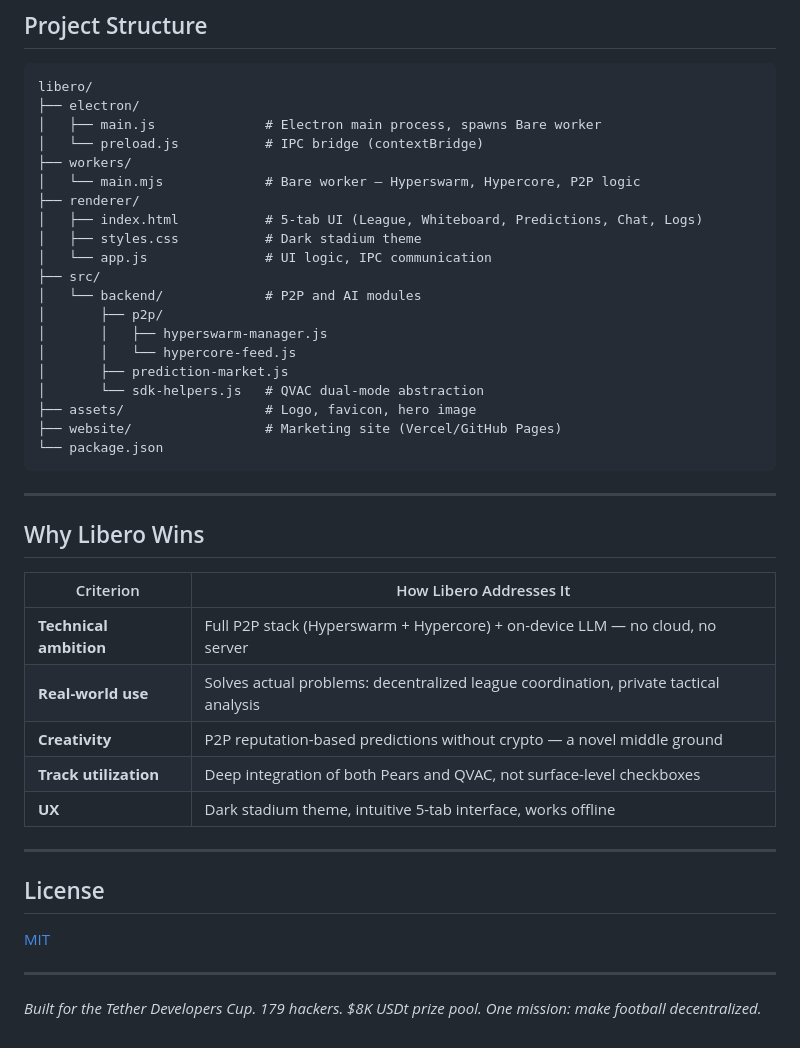
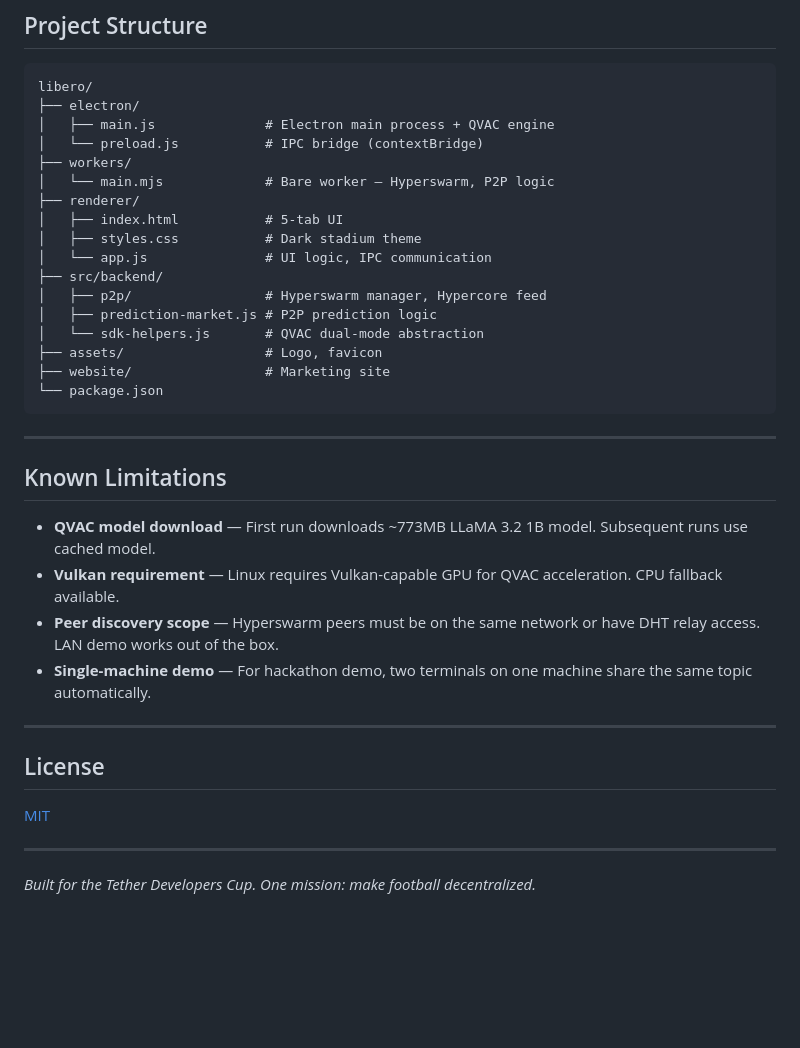
Before and after one commit to Ryjen1/Libero, a Markdown page: README.md, the part around one of its changes. GitHub-like rendering; blank space fills up the shorter version.

````diff
--- a/README.md
+++ b/README.md
@@ -154,37 +168,31 @@ Both instances connect via Hyperswarm DHT and begin replicating tournament data
 ```
 libero/
 ├── electron/
-│   ├── main.js              # Electron main process, spawns Bare worker
+│   ├── main.js              # Electron main process + QVAC engine
 │   └── preload.js           # IPC bridge (contextBridge)
 ├── workers/
-│   └── main.mjs             # Bare worker — Hyperswarm, Hypercore, P2P logic
+│   └── main.mjs             # Bare worker — Hyperswarm, P2P logic
 ├── renderer/
-│   ├── index.html           # 5-tab UI (League, Whiteboard, Predictions, Chat, Logs)
+│   ├── index.html           # 5-tab UI
 │   ├── styles.css           # Dark stadium theme
 │   └── app.js               # UI logic, IPC communication
-├── src/
-│   └── backend/             # P2P and AI modules
-│       ├── p2p/
-│       │   ├── hyperswarm-manager.js
-│       │   └── hypercore-feed.js
-│       ├── prediction-market.js
-│       └── sdk-helpers.js   # QVAC dual-mode abstraction
-├── assets/                  # Logo, favicon, hero image
-├── website/                 # Marketing site (Vercel/GitHub Pages)
+├── src/backend/
+│   ├── p2p/                 # Hyperswarm manager, Hypercore feed
+│   ├── prediction-market.js # P2P prediction logic
+│   └── sdk-helpers.js       # QVAC dual-mode abstraction
+├── assets/                  # Logo, favicon
+├── website/                 # Marketing site
 └── package.json
 ```
 
 ---
 
-## Why Libero Wins
+## Known Limitations
 
-| Criterion | How Libero Addresses It |
-|-----------|------------------------|
-| **Technical ambition** | Full P2P stack (Hyperswarm + Hypercore) + on-device LLM — no cloud, no server |
-| **Real-world use** | Solves actual problems: decentralized league coordination, private tactical analysis |
-| **Creativity** | P2P reputation-based predictions without crypto — a novel middle ground |
-| **Track utilization** | Deep integration of both Pears and QVAC, not surface-level checkboxes |
-| **UX** | Dark stadium theme, intuitive 5-tab interface, works offline |
+- **QVAC model download** — First run downloads ~773MB LLaMA 3.2 1B model. Subsequent runs use cached model.
+- **Vulkan requirement** — Linux requires Vulkan-capable GPU for QVAC acceleration. CPU fallback available.
+- **Peer discovery scope** — Hyperswarm peers must be on the same network or have DHT relay access. LAN demo works out of the box.
+- **Single-machine demo** — For hackathon demo, two terminals on one machine share the same topic automatically.
 
 ---
 
@@ -194,4 +202,4 @@ libero/
 
 ---
 
-*Built for the Tether Developers Cup. 179 hackers. $8K USDt prize pool. One mission: make football decentralized.*
+*Built for the Tether Developers Cup. One mission: make football decentralized.*
````
Also changed, not shown: other parts of README.md (+58 -44 lines).
